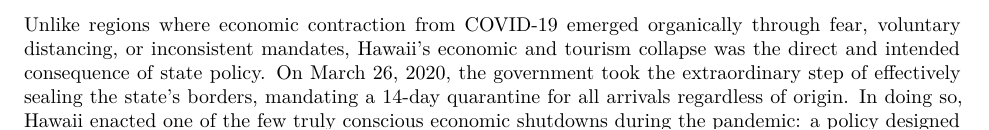
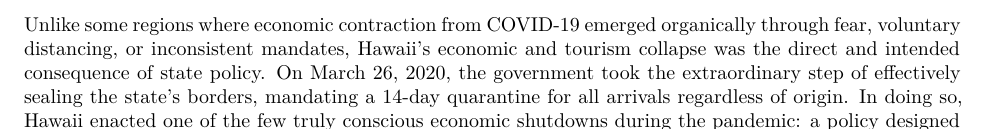
Before and after one commit to jgreathouse9/SynthWorld, a Quarto document (Paper1/Paper/paper1.qmd): part of the page, cut so that both start at the same text. Rendered offline with R 4.5, knitr and Pandoc in place of Quarto, then LaTeX, with nearby package versions.

Commit message:
Update paper1.qmd

```diff
--- a/Paper1/Paper/paper1.qmd
+++ b/Paper1/Paper/paper1.qmd
@@ -14,7 +14,7 @@ bibliography: pl.bib
 ---
 
 
-Unlike regions where economic contraction from COVID-19 emerged organically through fear, voluntary distancing, or inconsistent mandates, Hawaii’s economic and tourism collapse was the direct and intended consequence of state policy. On March 26, 2020, the government took the extraordinary step of effectively sealing the state's borders, mandating a 14-day quarantine for all arrivals regardless of origin. In doing so, Hawaii enacted one of the few truly conscious economic shutdowns during the pandemic: a policy designed not just to mitigate risk, but to actively suppress travel and commerce. \cite{Abadie2015}
+Unlike some regions where economic contraction from COVID-19 emerged organically through fear, voluntary distancing, or inconsistent mandates, Hawaii’s economic and tourism collapse was the direct and intended consequence of state policy. On March 26, 2020, the government took the extraordinary step of effectively sealing the state's borders, mandating a 14-day quarantine for all arrivals regardless of origin. In doing so, Hawaii enacted one of the few truly conscious economic shutdowns during the pandemic: a policy designed not just to mitigate risk, but to actively suppress travel and commerce. \cite{Abadie2015}
 
 
 ::: {.latex}
```
